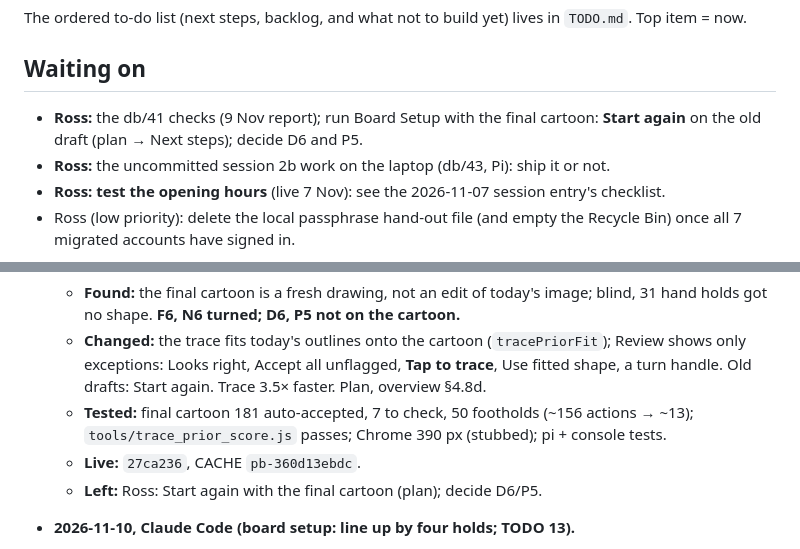
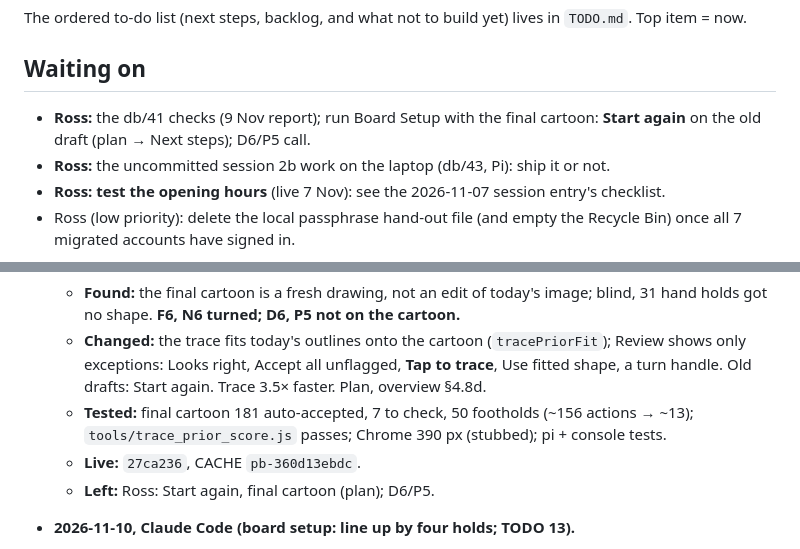
Before and after one commit to rlmck/projectboard, a Markdown page: PROJECT_STATUS.md, 2 parts joined by grey strips. GitHub-like rendering.

Commit message:
status: under 15 KB
Co-Authored-By: Claude Opus 5.5 <noreply@anthropic.com>

```diff
--- a/PROJECT_STATUS.md
+++ b/PROJECT_STATUS.md
@@ -41,7 +41,7 @@ Shared by Claude Code and the claude.ai project chat (which edits it through Git
 The ordered to-do list (next steps, backlog, and what not to build yet) lives in `TODO.md`. Top item = now.
 
 ## Waiting on
-- **Ross:** the db/41 checks (9 Nov report); run Board Setup with the final cartoon: **Start again** on the old draft (plan → Next steps); decide D6 and P5.
+- **Ross:** the db/41 checks (9 Nov report); run Board Setup with the final cartoon: **Start again** on the old draft (plan → Next steps); D6/P5 call.
 - **Ross:** the uncommitted session 2b work on the laptop (db/43, Pi): ship it or not.
 - **Ross: test the opening hours** (live 7 Nov): see the 2026-11-07 session entry's checklist.
 - Ross (low priority): delete the local passphrase hand-out file (and empty the Recycle Bin) once all 7 migrated accounts have signed in.
@@ -61,7 +61,7 @@ Newest first, the 5 newest only (older: `docs/log/`). Each entry: date, which si
   - **Changed:** the trace fits today's outlines onto the cartoon (`tracePriorFit`); Review shows only exceptions: Looks right, Accept all unflagged, **Tap to trace**, Use fitted shape, a turn handle. Old drafts: Start again. Trace 3.5× faster. Plan, overview §4.8d.
   - **Tested:** final cartoon 181 auto-accepted, 7 to check, 50 footholds (~156 actions → ~13); `tools/trace_prior_score.js` passes; Chrome 390 px (stubbed); pi + console tests.
   - **Live:** `27ca236`, CACHE `pb-360d13ebdc`.
-  - **Left:** Ross: Start again with the final cartoon (plan); decide D6/P5.
+  - **Left:** Ross: Start again, final cartoon (plan); D6/P5.
 - **2026-11-10, Claude Code (board setup: line up by four holds; TODO 13).**
   - **Changed:** today's image is cropped, so the first run's "Today's board" corners tab became a **Line up** step: four hand holds tapped on today's image, then on the cartoon; their homography is `bsMatch()`'s first guess (plan, overview §4.8d).
   - **Tested:** Chrome, phone width, writes stubbed, today's = fallback minus its bottom 30%: 188/188 holds matched their own shape; refusals; draft.
```
